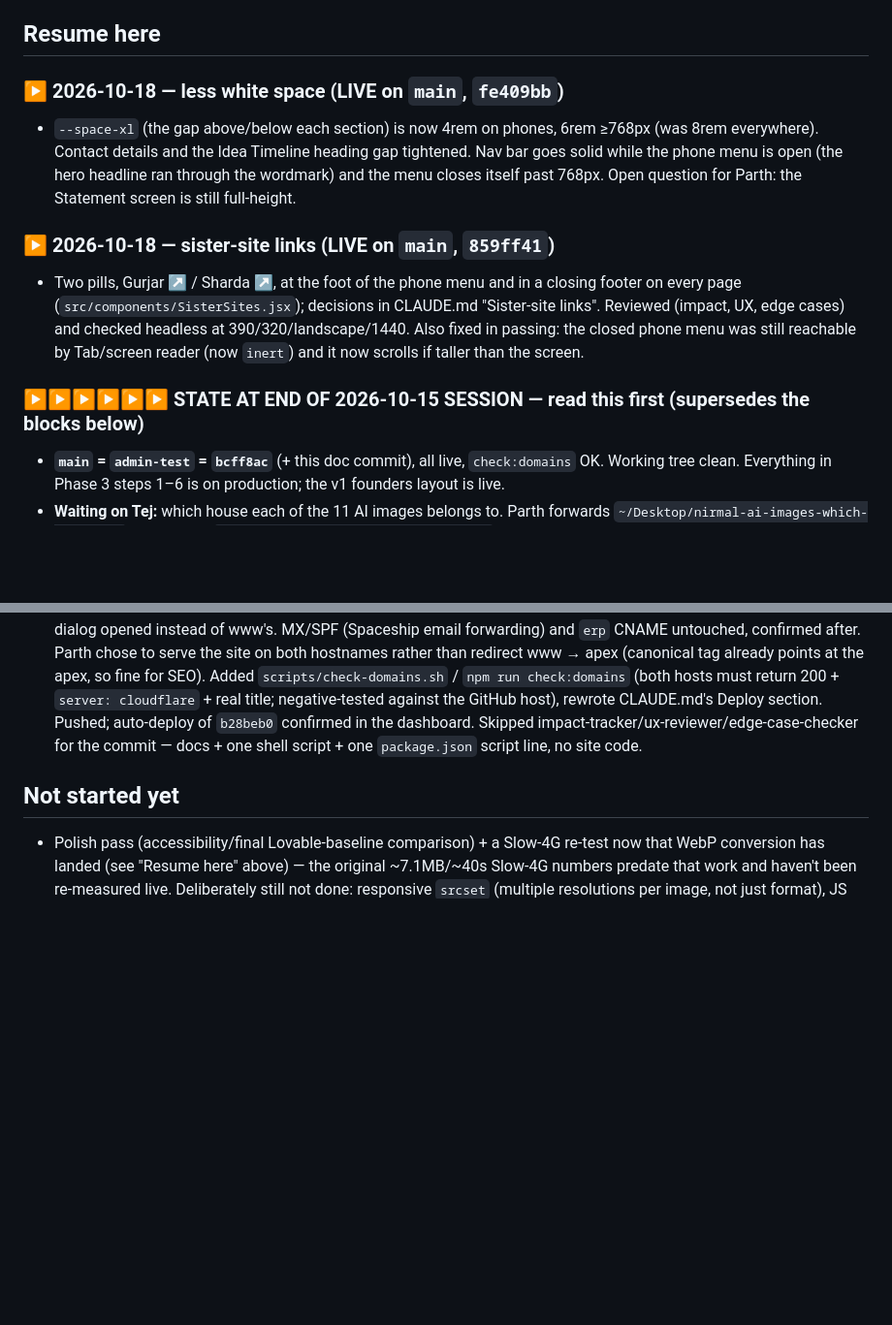
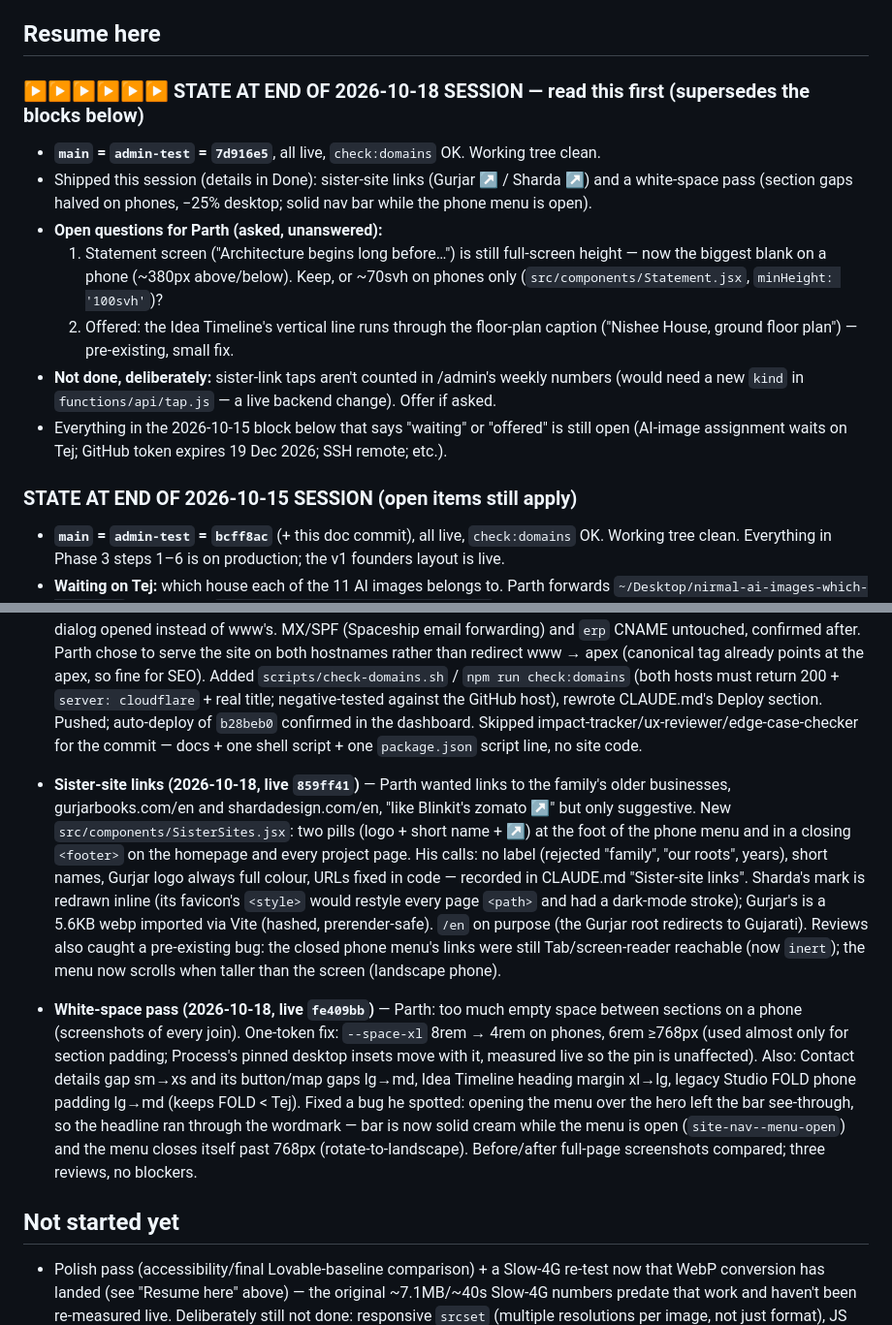
Before and after one commit to parthamarshah/nirmal-studio-website, a Markdown page: progress.md, 2 parts joined by grey strips. Shown at 97% size. Drawn GitHub-style; blank space fills up the shorter version.

Commit message:
Docs: end-of-session state (2026-10-18)
Co-Authored-By: Claude Opus 5.5 <noreply@anthropic.com>

```diff
--- a/progress.md
+++ b/progress.md
@@ -5,20 +5,23 @@ live in `CLAUDE.md` — read that first if you're picking this up cold.
 
 ## Resume here
 
-### ▶ 2026-10-18 — less white space (LIVE on `main`, `fe409bb`)
-- `--space-xl` (the gap above/below each section) is now 4rem on phones, 6rem ≥768px (was 8rem
-  everywhere). Contact details and the Idea Timeline heading gap tightened. Nav bar goes solid
-  while the phone menu is open (the hero headline ran through the wordmark) and the menu closes
-  itself past 768px. Open question for Parth: the Statement screen is still full-height.
-
-### ▶ 2026-10-18 — sister-site links (LIVE on `main`, `859ff41`)
-- Two pills, Gurjar ↗ / Sharda ↗, at the foot of the phone menu and in a closing footer on every
-  page (`src/components/SisterSites.jsx`); decisions in CLAUDE.md "Sister-site links". Reviewed
-  (impact, UX, edge cases) and checked headless at 390/320/landscape/1440. Also fixed in passing:
-  the closed phone menu was still reachable by Tab/screen reader (now `inert`) and it now scrolls
-  if taller than the screen.
-
-### ▶▶▶▶▶▶ STATE AT END OF 2026-10-15 SESSION — read this first (supersedes the blocks below)
+### ▶▶▶▶▶▶ STATE AT END OF 2026-10-18 SESSION — read this first (supersedes the blocks below)
+- **`main` = `admin-test` = `7d916e5`**, all live, `check:domains` OK. Working tree clean.
+- Shipped this session (details in Done): sister-site links (Gurjar ↗ / Sharda ↗) and a
+  white-space pass (section gaps halved on phones, −25% desktop; solid nav bar while the phone
+  menu is open).
+- **Open questions for Parth (asked, unanswered):**
+  1. Statement screen ("Architecture begins long before…") is still full-screen height — now
+     the biggest blank on a phone (~380px above/below). Keep, or ~70svh on phones only
+     (`src/components/Statement.jsx`, `minHeight: '100svh'`)?
+  2. Offered: the Idea Timeline's vertical line runs through the floor-plan caption
+     ("Nishee House, ground floor plan") — pre-existing, small fix.
+- **Not done, deliberately:** sister-link taps aren't counted in /admin's weekly numbers (would
+  need a new `kind` in `functions/api/tap.js` — a live backend change). Offer if asked.
+- Everything in the 2026-10-15 block below that says "waiting" or "offered" is still open
+  (AI-image assignment waits on Tej; GitHub token expires 19 Dec 2026; SSH remote; etc.).
+
+### STATE AT END OF 2026-10-15 SESSION (open items still apply)
 - **`main` = `admin-test` = `bcff8ac`** (+ this doc commit), all live, `check:domains` OK. Working
   tree clean. Everything in Phase 3 steps 1–6 is on production; the v1 founders layout is live.
 - **Waiting on Tej:** which house each of the 11 AI images belongs to. Parth forwards
@@ -1991,6 +1994,28 @@ first fix). Both pushed and redeployed — live at
   the dashboard. Skipped impact-tracker/ux-reviewer/edge-case-checker for the commit
   — docs + one shell script + one `package.json` script line, no site code.
 
+- **Sister-site links (2026-10-18, live `859ff41`)** — Parth wanted links to the family's
+  older businesses, gurjarbooks.com/en and shardadesign.com/en, "like Blinkit's zomato ↗"
+  but only suggestive. New `src/components/SisterSites.jsx`: two pills (logo + short name + ↗)
+  at the foot of the phone menu and in a closing `<footer>` on the homepage and every project
+  page. His calls: no label (rejected "family", "our roots", years), short names, Gurjar logo
+  always full colour, URLs fixed in code — recorded in CLAUDE.md "Sister-site links". Sharda's
+  mark is redrawn inline (its favicon's `<style>` would restyle every page `<path>` and had a
+  dark-mode stroke); Gurjar's is a 5.6KB webp imported via Vite (hashed, prerender-safe).
+  `/en` on purpose (the Gurjar root redirects to Gujarati). Reviews also caught a pre-existing
+  bug: the closed phone menu's links were still Tab/screen-reader reachable (now `inert`);
+  the menu now scrolls when taller than the screen (landscape phone).
+- **White-space pass (2026-10-18, live `fe409bb`)** — Parth: too much empty space between
+  sections on a phone (screenshots of every join). One-token fix: `--space-xl` 8rem → 4rem
+  on phones, 6rem ≥768px (used almost only for section padding; Process's pinned desktop
+  insets move with it, measured live so the pin is unaffected). Also: Contact details gap
+  sm→xs and its button/map gaps lg→md, Idea Timeline heading margin xl→lg, legacy Studio
+  FOLD phone padding lg→md (keeps FOLD < Tej). Fixed a bug he spotted: opening the menu over
+  the hero left the bar see-through, so the headline ran through the wordmark — bar is now
+  solid cream while the menu is open (`site-nav--menu-open`) and the menu closes itself past
+  768px (rotate-to-landscape). Before/after full-page screenshots compared; three reviews, no
+  blockers.
+
 ## Not started yet
 
 - Polish pass (accessibility/final Lovable-baseline comparison) + a Slow-4G
```
